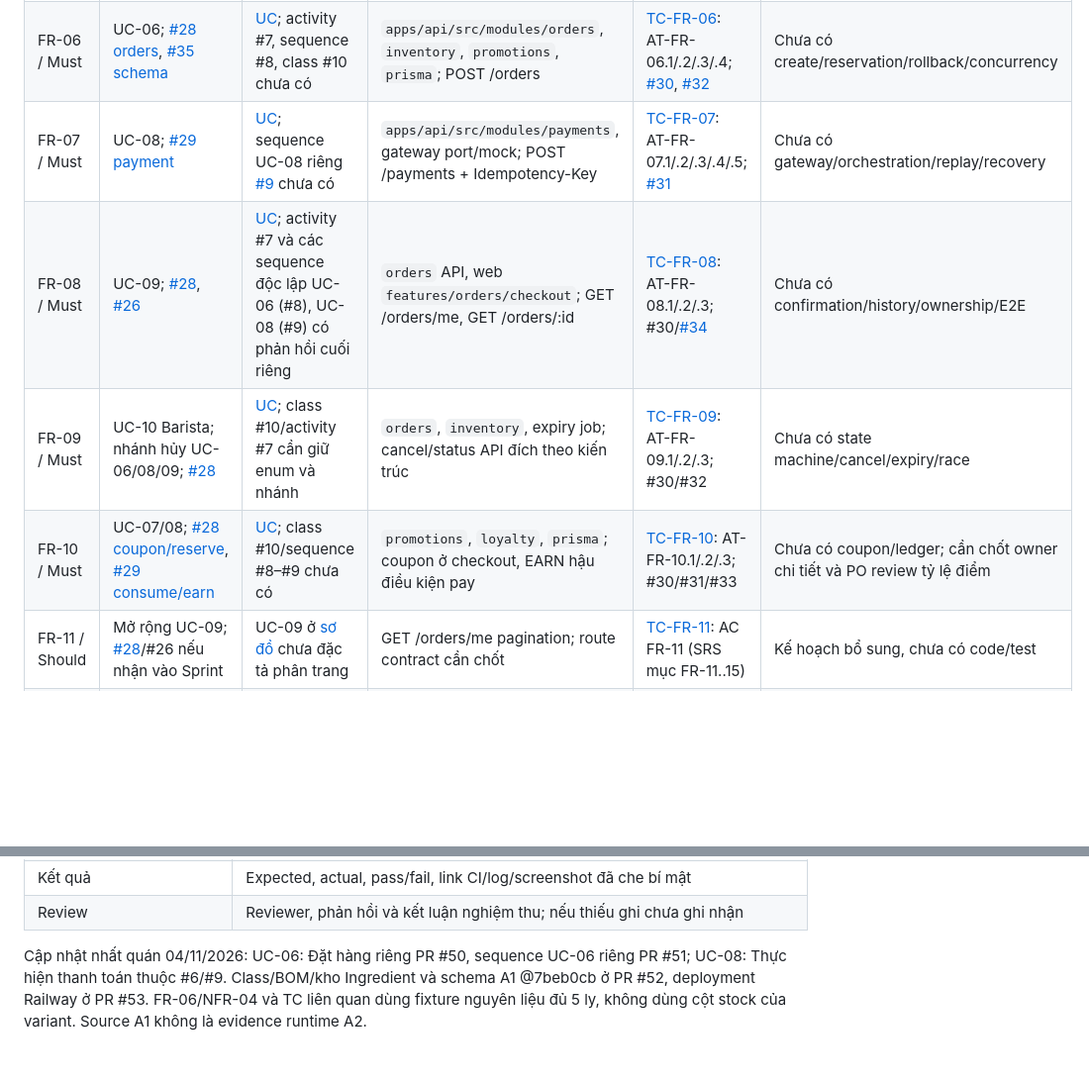
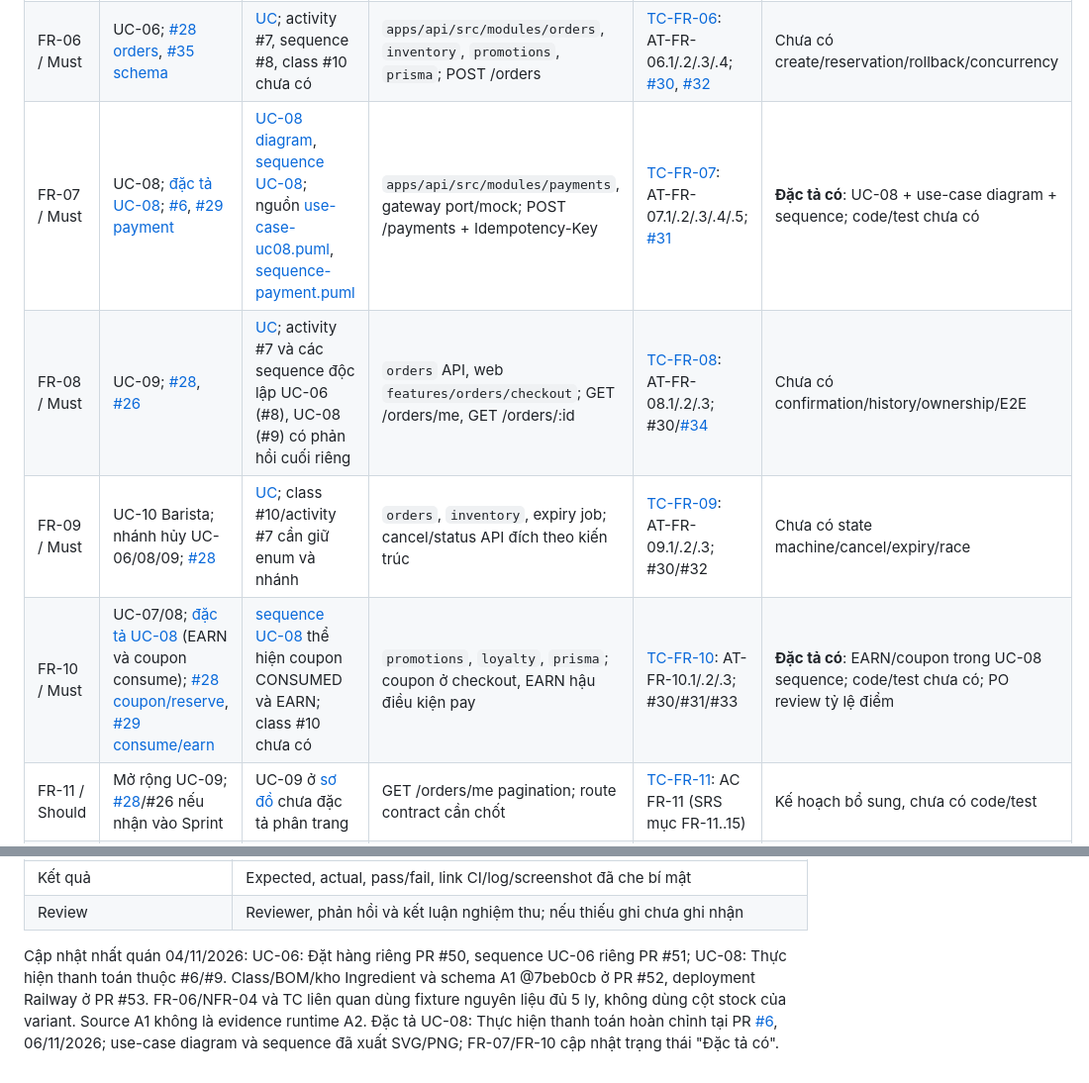
Before and after one commit to Fatcatmmb-sudo/BrewLite_A2, a Markdown page: docs/traceability-matrix.md, 2 parts joined by grey strips. Shown at 99% size. Rendered like a GitHub page; blank space fills up the shorter version.

```diff
--- a/docs/traceability-matrix.md
+++ b/docs/traceability-matrix.md
@@ -21,10 +21,10 @@ Mọi đường dẫn code trong dấu backtick là **vị trí dự kiến**, c
 | FR-04 / Must | UC-05; [#26 cart/checkout](https://github.com/akira-yami/BrewLite_A2/issues/26) | [UC](diagrams/use-case-overview.png); activity #7 chưa có | `apps/web/src/features/cart`, `src/stores`; local cart -> POST /orders | [TC-FR-04](testing/test-plan.md#tc-fr-04): AT-FR-04.1/.2/.3; #34 | Chưa có cart/persist/browser test |
 | FR-05 / Must | UC-01/02, bảo vệ UC-06..10; [#27 auth](https://github.com/akira-yami/BrewLite_A2/issues/27) | [UC](diagrams/use-case-overview.png); sequence JWT [#8](https://github.com/akira-yami/BrewLite_A2/issues/8) chưa có | `apps/api/src/modules/auth`, `src/common`, web `features/auth`; register/login/me, JWT/role/ownership | [TC-FR-05](testing/test-plan.md#tc-fr-05): AT-FR-05.1/.2/.3/.4; [#33](https://github.com/akira-yami/BrewLite_A2/issues/33) | Chưa có auth/guard/ownership runtime/test |
 | FR-06 / Must | UC-06; [#28 orders](https://github.com/akira-yami/BrewLite_A2/issues/28), [#35 schema](https://github.com/akira-yami/BrewLite_A2/issues/35) | [UC](diagrams/use-case-overview.png); activity #7, sequence #8, class #10 chưa có | `apps/api/src/modules/orders`, `inventory`, `promotions`, `prisma`; POST /orders | [TC-FR-06](testing/test-plan.md#tc-fr-06): AT-FR-06.1/.2/.3/.4; [#30](https://github.com/akira-yami/BrewLite_A2/issues/30), [#32](https://github.com/akira-yami/BrewLite_A2/issues/32) | Chưa có create/reservation/rollback/concurrency |
-| FR-07 / Must | UC-08; [#29 payment](https://github.com/akira-yami/BrewLite_A2/issues/29) | [UC](diagrams/use-case-overview.png); sequence UC-08 riêng [#9](https://github.com/akira-yami/BrewLite_A2/issues/9) chưa có | `apps/api/src/modules/payments`, gateway port/mock; POST /payments + Idempotency-Key | [TC-FR-07](testing/test-plan.md#tc-fr-07): AT-FR-07.1/.2/.3/.4/.5; [#31](https://github.com/akira-yami/BrewLite_A2/issues/31) | Chưa có gateway/orchestration/replay/recovery |
+| FR-07 / Must | UC-08; [đặc tả UC-08](requirements/uc-08-thanh-toan.md); [#6](https://github.com/akira-yami/BrewLite_A2/issues/6), [#29 payment](https://github.com/akira-yami/BrewLite_A2/issues/29) | [UC-08 diagram](diagrams/use-case-uc08.png), [sequence UC-08](diagrams/sequence-payment.png); nguồn [use-case-uc08.puml](diagrams/use-case-uc08.puml), [sequence-payment.puml](diagrams/sequence-payment.puml) | `apps/api/src/modules/payments`, gateway port/mock; POST /payments + Idempotency-Key | [TC-FR-07](testing/test-plan.md#tc-fr-07): AT-FR-07.1/.2/.3/.4/.5; [#31](https://github.com/akira-yami/BrewLite_A2/issues/31) | **Đặc tả có**: UC-08 + use-case diagram + sequence; code/test chưa có |
 | FR-08 / Must | UC-09; [#28](https://github.com/akira-yami/BrewLite_A2/issues/28), [#26](https://github.com/akira-yami/BrewLite_A2/issues/26) | [UC](diagrams/use-case-overview.png); activity #7 và các sequence độc lập UC-06 (#8), UC-08 (#9) có phản hồi cuối riêng | `orders` API, web `features/orders/checkout`; GET /orders/me, GET /orders/:id | [TC-FR-08](testing/test-plan.md#tc-fr-08): AT-FR-08.1/.2/.3; #30/[#34](https://github.com/akira-yami/BrewLite_A2/issues/34) | Chưa có confirmation/history/ownership/E2E |
 | FR-09 / Must | UC-10 Barista; nhánh hủy UC-06/08/09; [#28](https://github.com/akira-yami/BrewLite_A2/issues/28) | [UC](diagrams/use-case-overview.png); class #10/activity #7 cần giữ enum và nhánh | `orders`, `inventory`, expiry job; cancel/status API đích theo kiến trúc | [TC-FR-09](testing/test-plan.md#tc-fr-09): AT-FR-09.1/.2/.3; #30/#32 | Chưa có state machine/cancel/expiry/race |
-| FR-10 / Must | UC-07/08; [#28 coupon/reserve](https://github.com/akira-yami/BrewLite_A2/issues/28), [#29 consume/earn](https://github.com/akira-yami/BrewLite_A2/issues/29) | [UC](diagrams/use-case-overview.png); class #10/sequence #8–#9 chưa có | `promotions`, `loyalty`, `prisma`; coupon ở checkout, EARN hậu điều kiện pay | [TC-FR-10](testing/test-plan.md#tc-fr-10): AT-FR-10.1/.2/.3; #30/#31/#33 | Chưa có coupon/ledger; cần chốt owner chi tiết và PO review tỷ lệ điểm |
+| FR-10 / Must | UC-07/08; [đặc tả UC-08](requirements/uc-08-thanh-toan.md) (EARN và coupon consume); [#28 coupon/reserve](https://github.com/akira-yami/BrewLite_A2/issues/28), [#29 consume/earn](https://github.com/akira-yami/BrewLite_A2/issues/29) | [sequence UC-08](diagrams/sequence-payment.png) thể hiện coupon CONSUMED và EARN; class #10 chưa có | `promotions`, `loyalty`, `prisma`; coupon ở checkout, EARN hậu điều kiện pay | [TC-FR-10](testing/test-plan.md#tc-fr-10): AT-FR-10.1/.2/.3; #30/#31/#33 | **Đặc tả có**: EARN/coupon trong UC-08 sequence; code/test chưa có; PO review tỷ lệ điểm |
 | FR-11 / Should | Mở rộng UC-09; [#28](https://github.com/akira-yami/BrewLite_A2/issues/28)/#26 nếu nhận vào Sprint | UC-09 ở [sơ đồ](diagrams/use-case-overview.png) chưa đặc tả phân trang | GET /orders/me pagination; route contract cần chốt | [TC-FR-11](testing/test-plan.md#tc-fr-11): AC FR-11 (SRS mục FR-11..15) | Kế hoạch bổ sung, chưa có code/test |
 | FR-12 / Could | Mở rộng UC-10, UI quầy đầy đủ | UC-10 ở [sơ đồ](diagrams/use-case-overview.png); UI mở rộng chưa có | Web `features/barista` dự kiến; API trạng thái FR-09 vẫn Must | [TC-FR-12](testing/test-plan.md#tc-fr-12): AC FR-12 | Hoãn; chưa có issue implementation UI riêng |
 | FR-13 / Could | Mở rộng UC-02, refresh token | UC-02 ở [sơ đồ](diagrams/use-case-overview.png); refresh không nằm trong sơ đồ MVP | Auth refresh/rotate/revoke, contract chưa chọn | [TC-FR-13](testing/test-plan.md#tc-fr-13): AC FR-13 | Hoãn; access JWT/đăng nhập lại vẫn Must |
@@ -67,4 +67,4 @@ Tất cả NFR đang **chưa đo**. Mô tả phép đo, dataset và ngưỡng đ
 | Kết quả | Expected, actual, pass/fail, link CI/log/screenshot đã che bí mật |
 | Review | Reviewer, phản hồi và kết luận nghiệm thu; nếu thiếu ghi chưa ghi nhận |
 
-Cập nhật nhất quán 04/11/2026: UC-06: Đặt hàng riêng PR #50, sequence UC-06 riêng PR #51; UC-08: Thực hiện thanh toán thuộc #6/#9. Class/BOM/kho Ingredient và schema A1 @7beb0cb ở PR #52, deployment Railway ở PR #53. FR-06/NFR-04 và TC liên quan dùng fixture nguyên liệu đủ 5 ly, không dùng cột stock của variant. Source A1 không là evidence runtime A2.
+Cập nhật nhất quán 04/11/2026: UC-06: Đặt hàng riêng PR #50, sequence UC-06 riêng PR #51; UC-08: Thực hiện thanh toán thuộc #6/#9. Class/BOM/kho Ingredient và schema A1 @7beb0cb ở PR #52, deployment Railway ở PR #53. FR-06/NFR-04 và TC liên quan dùng fixture nguyên liệu đủ 5 ly, không dùng cột stock của variant. Source A1 không là evidence runtime A2. Đặc tả UC-08: Thực hiện thanh toán hoàn chỉnh tại PR [#6](https://github.com/akira-yami/BrewLite_A2/issues/6), 06/11/2026; use-case diagram và sequence đã xuất SVG/PNG; FR-07/FR-10 cập nhật trạng thái "Đặc tả có".
```
Also changed, not shown: docs/requirements/uc-08-thanh-toan.md (added, +96 -0 lines), docs/diagrams/sequence-payment.png (added), docs/diagrams/use-case-uc08.png (added), 10 other files.
